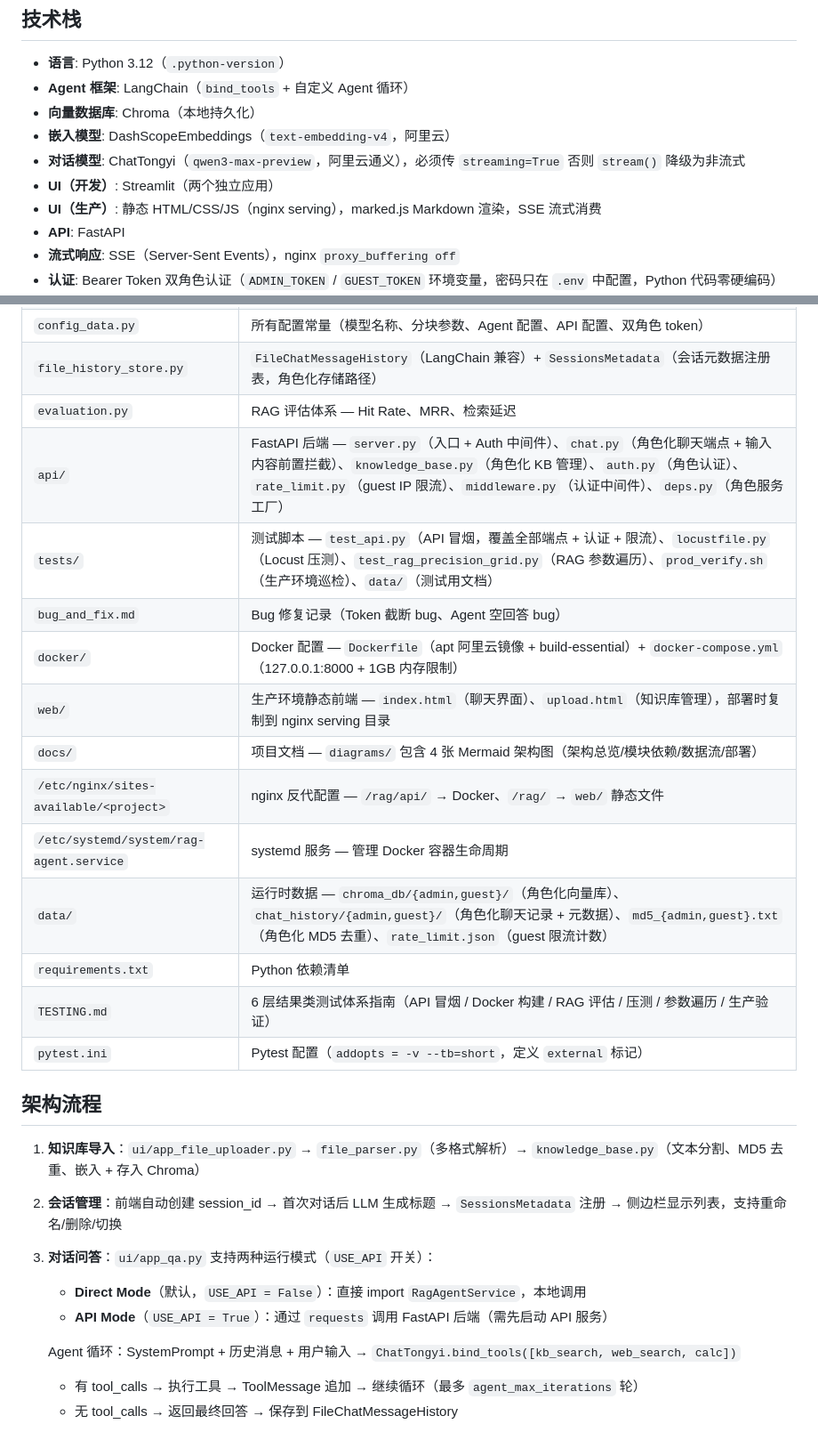
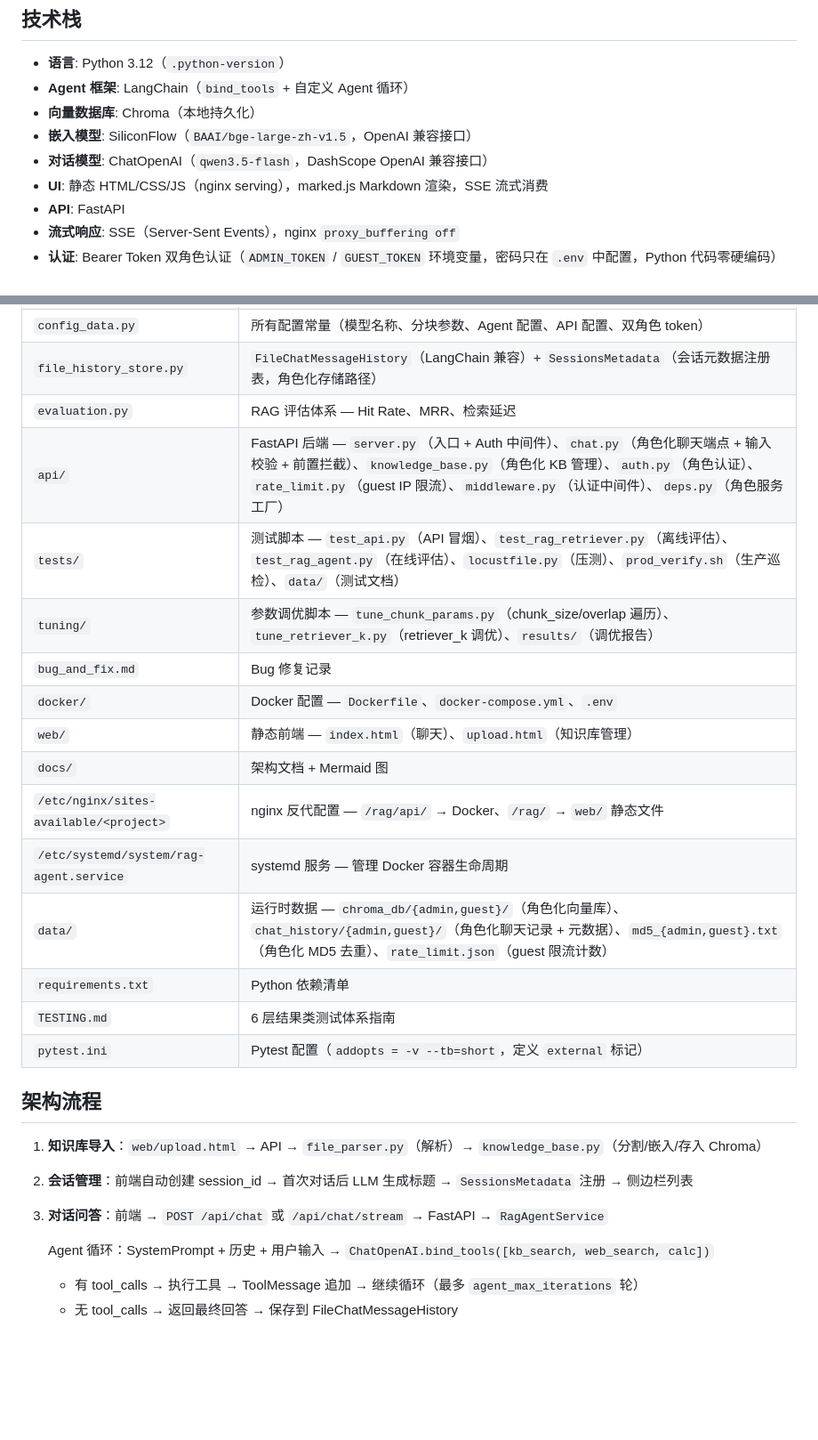
Before and after one commit to VanityHuang/rag-smart-customer-service, a Markdown page: CLAUDE.md, 2 parts joined by grey strips. Shown at 89% size. Drawn GitHub-style; blank space fills up the shorter version.

```diff
--- a/CLAUDE.md
+++ b/CLAUDE.md
@@ -11,10 +11,9 @@
 - **语言**: Python 3.12（`.python-version`）
 - **Agent 框架**: LangChain（`bind_tools` + 自定义 Agent 循环）
 - **向量数据库**: Chroma（本地持久化）
-- **嵌入模型**: DashScopeEmbeddings（`text-embedding-v4`，阿里云）
-- **对话模型**: ChatTongyi（`qwen3-max-preview`，阿里云通义），必须传 `streaming=True` 否则 `stream()` 降级为非流式
-- **UI（开发）**: Streamlit（两个独立应用）
-- **UI（生产）**: 静态 HTML/CSS/JS（nginx serving），marked.js Markdown 渲染，SSE 流式消费
+- **嵌入模型**: SiliconFlow（`BAAI/bge-large-zh-v1.5`，OpenAI 兼容接口）
+- **对话模型**: ChatOpenAI（`qwen3.5-flash`，DashScope OpenAI 兼容接口）
+- **UI**: 静态 HTML/CSS/JS（nginx serving），marked.js Markdown 渲染，SSE 流式消费
 - **API**: FastAPI
 - **流式响应**: SSE（Server-Sent Events），nginx `proxy_buffering off`
 - **认证**: Bearer Token 双角色认证（`ADMIN_TOKEN` / `GUEST_TOKEN` 环境变量，密码只在 `.env` 中配置，Python 代码零硬编码）
@@ -33,30 +32,29 @@
 | `config_data.py` | 所有配置常量（模型名称、分块参数、Agent 配置、API 配置、双角色 token） |
 | `file_history_store.py` | `FileChatMessageHistory`（LangChain 兼容）+ `SessionsMetadata`（会话元数据注册表，角色化存储路径） |
 | `evaluation.py` | RAG 评估体系 — Hit Rate、MRR、检索延迟 |
-| `api/` | FastAPI 后端 — `server.py`（入口 + Auth 中间件）、`chat.py`（角色化聊天端点 + 输入内容前置拦截）、`knowledge_base.py`（角色化 KB 管理）、`auth.py`（角色认证）、`rate_limit.py`（guest IP 限流）、`middleware.py`（认证中间件）、`deps.py`（角色服务工厂） |
-| `tests/` | 测试脚本 — `test_api.py`（API 冒烟，覆盖全部端点 + 认证 + 限流）、`locustfile.py`（Locust 压测）、`test_rag_precision_grid.py`（RAG 参数遍历）、`prod_verify.sh`（生产环境巡检）、`data/`（测试用文档） |
-| `bug_and_fix.md` | Bug 修复记录（Token 截断 bug、Agent 空回答 bug） |
-| `docker/` | Docker 配置 — `Dockerfile`（apt 阿里云镜像 + build-essential）+ `docker-compose.yml`（127.0.0.1:8000 + 1GB 内存限制） |
-| `web/` | 生产环境静态前端 — `index.html`（聊天界面）、`upload.html`（知识库管理），部署时复制到 nginx serving 目录 |
-| `docs/` | 项目文档 — `diagrams/` 包含 4 张 Mermaid 架构图（架构总览/模块依赖/数据流/部署） |
+| `api/` | FastAPI 后端 — `server.py`（入口 + Auth 中间件）、`chat.py`（角色化聊天端点 + 输入校验 + 前置拦截）、`knowledge_base.py`（角色化 KB 管理）、`auth.py`（角色认证）、`rate_limit.py`（guest IP 限流）、`middleware.py`（认证中间件）、`deps.py`（角色服务工厂） |
+| `tests/` | 测试脚本 — `test_api.py`（API 冒烟）、`test_rag_retriever.py`（离线评估）、`test_rag_agent.py`（在线评估）、`locustfile.py`（压测）、`prod_verify.sh`（生产巡检）、`data/`（测试文档） |
+| `tuning/` | 参数调优脚本 — `tune_chunk_params.py`（chunk_size/overlap 遍历）、`tune_retriever_k.py`（retriever_k 调优）、`results/`（调优报告） |
+| `bug_and_fix.md` | Bug 修复记录 |
+| `docker/` | Docker 配置 — `Dockerfile`、`docker-compose.yml`、`.env` |
+| `web/` | 静态前端 — `index.html`（聊天）、`upload.html`（知识库管理） |
+| `docs/` | 架构文档 + Mermaid 图 |
 | `/etc/nginx/sites-available/<project>` | nginx 反代配置 — `/rag/api/` → Docker、`/rag/` → `web/` 静态文件 |
 | `/etc/systemd/system/rag-agent.service` | systemd 服务 — 管理 Docker 容器生命周期 |
 | `data/` | 运行时数据 — `chroma_db/{admin,guest}/`（角色化向量库）、`chat_history/{admin,guest}/`（角色化聊天记录 + 元数据）、`md5_{admin,guest}.txt`（角色化 MD5 去重）、`rate_limit.json`（guest 限流计数） |
 | `requirements.txt` | Python 依赖清单 |
-| `TESTING.md` | 6 层结果类测试体系指南（API 冒烟 / Docker 构建 / RAG 评估 / 压测 / 参数遍历 / 生产验证） |
+| `TESTING.md` | 6 层结果类测试体系指南 |
 | `pytest.ini` | Pytest 配置（`addopts = -v --tb=short`，定义 `external` 标记） |
 
 ## 架构流程
 
-1. **知识库导入**：`ui/app_file_uploader.py` → `file_parser.py`（多格式解析）→ `knowledge_base.py`（文本分割、MD5 去重、嵌入 + 存入 Chroma）
+1. **知识库导入**：`web/upload.html` → API → `file_parser.py`（解析）→ `knowledge_base.py`（分割/嵌入/存入 Chroma）
 
-2. **会话管理**：前端自动创建 session_id → 首次对话后 LLM 生成标题 → `SessionsMetadata` 注册 → 侧边栏显示列表，支持重命名/删除/切换
+2. **会话管理**：前端自动创建 session_id → 首次对话后 LLM 生成标题 → `SessionsMetadata` 注册 → 侧边栏列表
 
-3. **对话问答**：`ui/app_qa.py` 支持两种运行模式（`USE_API` 开关）：
-   - **Direct Mode**（默认，`USE_API = False`）：直接 import `RagAgentService`，本地调用
-   - **API Mode**（`USE_API = True`）：通过 `requests` 调用 FastAPI 后端（需先启动 API 服务）
+3. **对话问答**：前端 → `POST /api/chat` 或 `/api/chat/stream` → FastAPI → `RagAgentService`
 
-   Agent 循环：SystemPrompt + 历史消息 + 用户输入 → `ChatTongyi.bind_tools([kb_search, web_search, calc])`
+   Agent 循环：SystemPrompt + 历史 + 用户输入 → `ChatOpenAI.bind_tools([kb_search, web_search, calc])`
    - 有 tool_calls → 执行工具 → ToolMessage 追加 → 继续循环（最多 `agent_max_iterations` 轮）
    - 无 tool_calls → 返回最终回答 → 保存到 FileChatMessageHistory
 
```
Also changed, not shown: other parts of CLAUDE.md (+27 -22 lines), README.md (+18 -12 lines), TESTING.md (+10 -7 lines).
